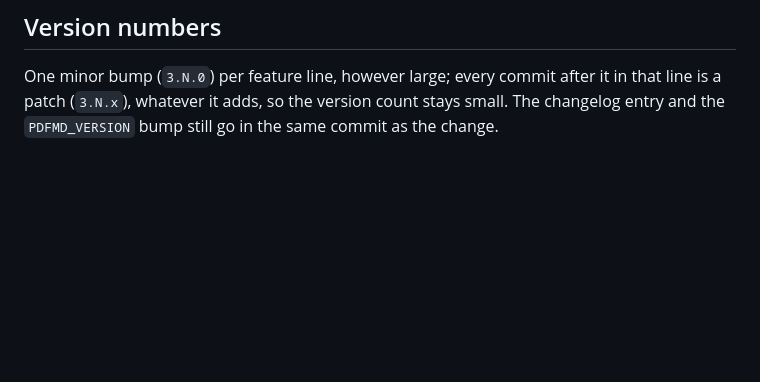
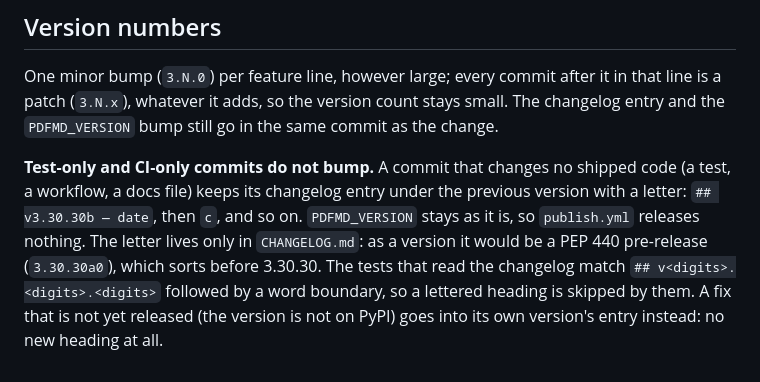
Before and after one commit to aliperdehan/pdfmd, a Markdown page: CLAUDE.md, the part around the change. Drawn GitHub-style; blank space fills up the shorter version.

Commit message:
CLAUDE.md: test-only and CI-only commits do not bump the version (lettered changelog heading)
Co-Authored-By: Claude Sonnet 5.5 <noreply@anthropic.com>

```diff
--- a/CLAUDE.md
+++ b/CLAUDE.md
@@ -106,3 +106,12 @@ publisher is registered to exactly those names.
 One minor bump (`3.N.0`) per feature line, however large; every commit after it in that line
 is a patch (`3.N.x`), whatever it adds, so the version count stays small. The changelog
 entry and the `PDFMD_VERSION` bump still go in the same commit as the change.
+
+**Test-only and CI-only commits do not bump.** A commit that changes no shipped code (a test, a
+workflow, a docs file) keeps its changelog entry under the previous version with a letter:
+`## v3.30.30b — date`, then `c`, and so on. `PDFMD_VERSION` stays as it is, so `publish.yml`
+releases nothing. The letter lives only in `CHANGELOG.md`: as a version it would be a PEP 440
+pre-release (`3.30.30a0`), which sorts before 3.30.30. The tests that read the changelog match
+`## v<digits>.<digits>.<digits>` followed by a word boundary, so a lettered heading is skipped by
+them. A fix that is not yet released (the version is not on PyPI) goes into its own version's
+entry instead: no new heading at all.
```
